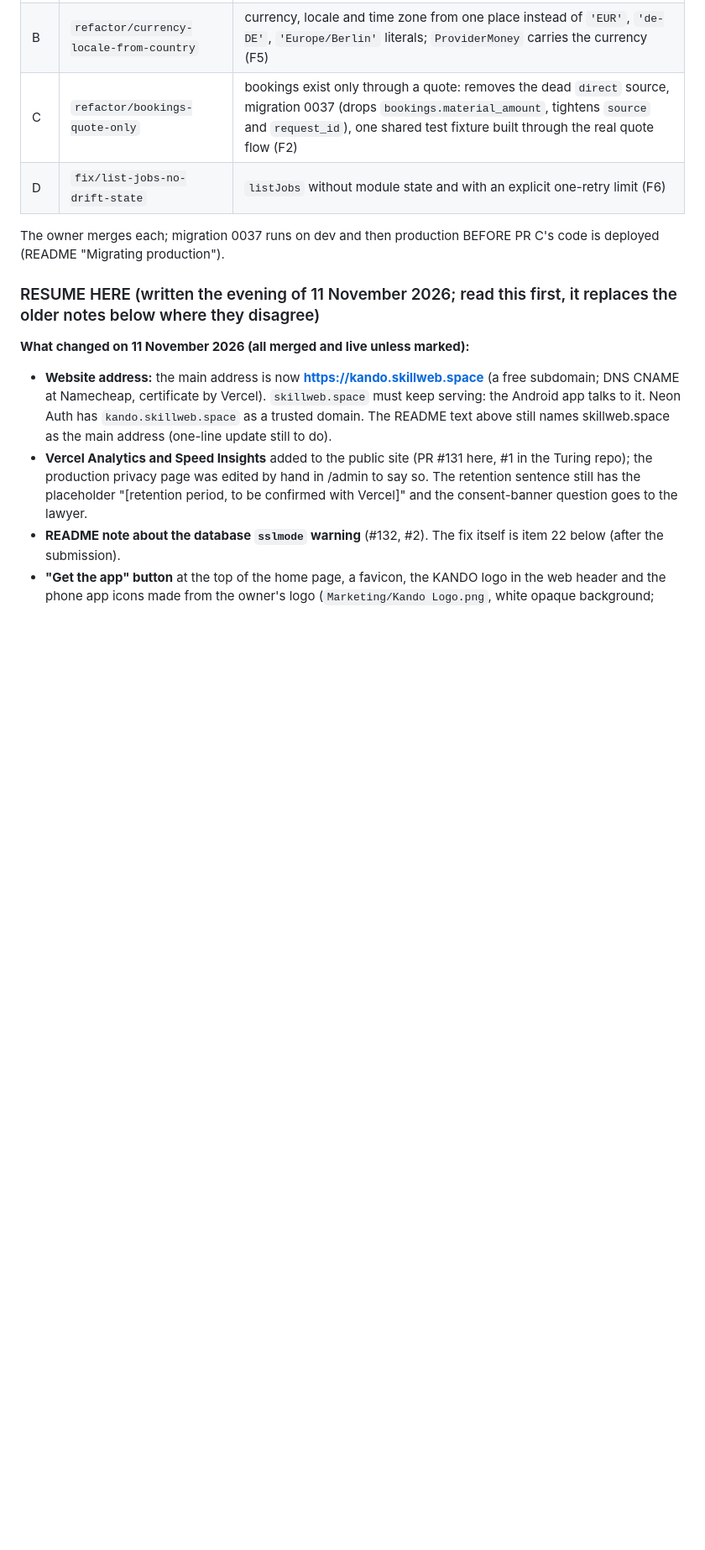
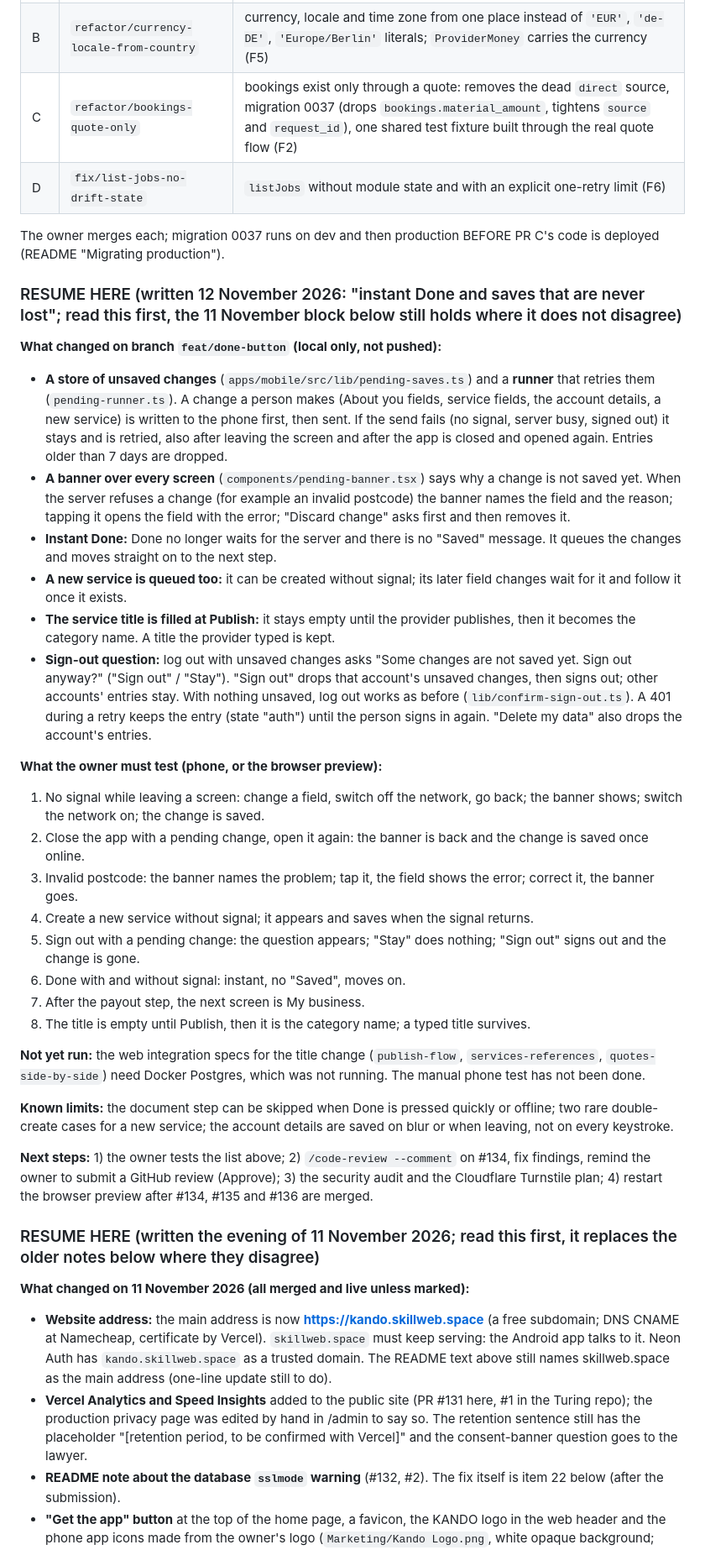
Before and after one commit to Liezljvv74/KANDO, a Markdown page: README.md, the part around the change. Shown at 84% size. Rendered like a GitHub page; blank space fills up the shorter version.

Commit message:
docs: README, instant Done and saves that are never lost

```diff
--- a/README.md
+++ b/README.md
@@ -112,6 +112,32 @@ Copy `.env.example` to `.env.local` (every variable is listed there). `DATABASE_
 | D | `fix/list-jobs-no-drift-state` | `listJobs` without module state and with an explicit one-retry limit (F6) |
 
 The owner merges each; migration 0037 runs on dev and then production BEFORE PR C's code is deployed (README "Migrating production").
+
+### RESUME HERE (written 12 November 2026: "instant Done and saves that are never lost"; read this first, the 11 November block below still holds where it does not disagree)
+
+**What changed on branch `feat/done-button` (local only, not pushed):**
+- **A store of unsaved changes** (`apps/mobile/src/lib/pending-saves.ts`) and a **runner** that retries them (`pending-runner.ts`). A change a person makes (About you fields, service fields, the account details, a new service) is written to the phone first, then sent. If the send fails (no signal, server busy, signed out) it stays and is retried, also after leaving the screen and after the app is closed and opened again. Entries older than 7 days are dropped.
+- **A banner over every screen** (`components/pending-banner.tsx`) says why a change is not saved yet. When the server refuses a change (for example an invalid postcode) the banner names the field and the reason; tapping it opens the field with the error; "Discard change" asks first and then removes it.
+- **Instant Done:** Done no longer waits for the server and there is no "Saved" message. It queues the changes and moves straight on to the next step.
+- **A new service is queued too:** it can be created without signal; its later field changes wait for it and follow it once it exists.
+- **The service title is filled at Publish:** it stays empty until the provider publishes, then it becomes the category name. A title the provider typed is kept.
+- **Sign-out question:** log out with unsaved changes asks "Some changes are not saved yet. Sign out anyway?" ("Sign out" / "Stay"). "Sign out" drops that account's unsaved changes, then signs out; other accounts' entries stay. With nothing unsaved, log out works as before (`lib/confirm-sign-out.ts`). A 401 during a retry keeps the entry (state "auth") until the person signs in again. "Delete my data" also drops the account's entries.
+
+**What the owner must test (phone, or the browser preview):**
+1. No signal while leaving a screen: change a field, switch off the network, go back; the banner shows; switch the network on; the change is saved.
+2. Close the app with a pending change, open it again: the banner is back and the change is saved once online.
+3. Invalid postcode: the banner names the problem; tap it, the field shows the error; correct it, the banner goes.
+4. Create a new service without signal; it appears and saves when the signal returns.
+5. Sign out with a pending change: the question appears; "Stay" does nothing; "Sign out" signs out and the change is gone.
+6. Done with and without signal: instant, no "Saved", moves on.
+7. After the payout step, the next screen is My business.
+8. The title is empty until Publish, then it is the category name; a typed title survives.
+
+**Not yet run:** the web integration specs for the title change (`publish-flow`, `services-references`, `quotes-side-by-side`) need Docker Postgres, which was not running. The manual phone test has not been done.
+
+**Known limits:** the document step can be skipped when Done is pressed quickly or offline; two rare double-create cases for a new service; the account details are saved on blur or when leaving, not on every keystroke.
+
+**Next steps:** 1) the owner tests the list above; 2) `/code-review --comment` on #134, fix findings, remind the owner to submit a GitHub review (Approve); 3) the security audit and the Cloudflare Turnstile plan; 4) restart the browser preview after #134, #135 and #136 are merged.
 
 ### RESUME HERE (written the evening of 11 November 2026; read this first, it replaces the older notes below where they disagree)
 
```
